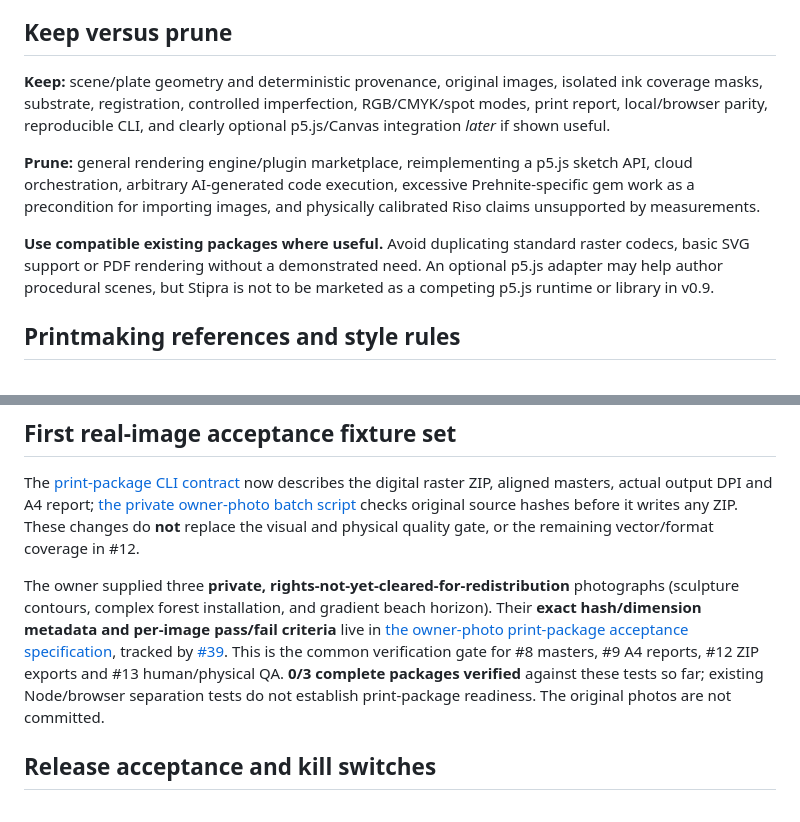
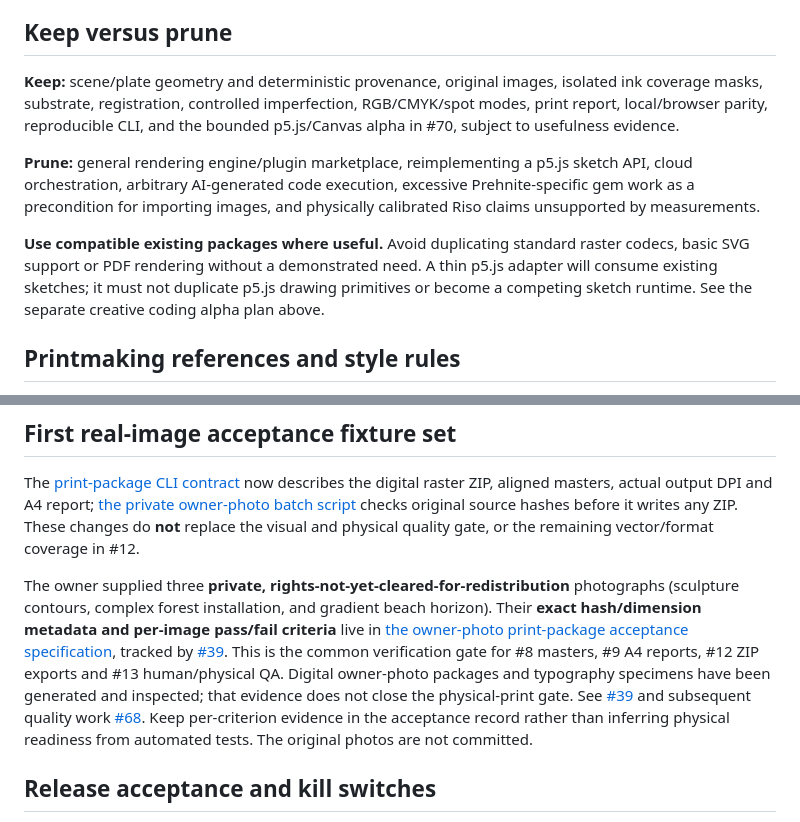
Before and after one commit to yigit-denktas/stipra, a Markdown page: ROADMAP.md, 2 parts joined by grey strips. Rendered like a GitHub page.

```diff
--- a/ROADMAP.md
+++ b/ROADMAP.md
@@ -43,11 +53,11 @@ The attached sample showing alternative Riso color separations is the visual ben
 
 ## Keep versus prune
 
-**Keep:** scene/plate geometry and deterministic provenance, original images, isolated ink coverage masks, substrate, registration, controlled imperfection, RGB/CMYK/spot modes, print report, local/browser parity, reproducible CLI, and clearly optional p5.js/Canvas integration *later* if shown useful.
+**Keep:** scene/plate geometry and deterministic provenance, original images, isolated ink coverage masks, substrate, registration, controlled imperfection, RGB/CMYK/spot modes, print report, local/browser parity, reproducible CLI, and the bounded p5.js/Canvas alpha in #70, subject to usefulness evidence.
 
 **Prune:** general rendering engine/plugin marketplace, reimplementing a p5.js sketch API, cloud orchestration, arbitrary AI-generated code execution, excessive Prehnite-specific gem work as a precondition for importing images, and physically calibrated Riso claims unsupported by measurements.
 
-**Use compatible existing packages where useful.** Avoid duplicating standard raster codecs, basic SVG support or PDF rendering without a demonstrated need. An optional p5.js adapter may help author procedural scenes, but Stipra is not to be marketed as a competing p5.js runtime or library in v0.9.
+**Use compatible existing packages where useful.** Avoid duplicating standard raster codecs, basic SVG support or PDF rendering without a demonstrated need. A thin p5.js adapter will consume existing sketches; it must not duplicate p5.js drawing primitives or become a competing sketch runtime. See the separate creative coding alpha plan above.
 
 ## Printmaking references and style rules
 
@@ -62,7 +72,7 @@ The [three-font controlled identity study](docs/BRAND-IDENTITY-STUDY-v2.md) test
 The [print-package CLI contract](docs/PRINT-PACKAGE-v1.md) now describes the digital raster ZIP, aligned masters, actual output DPI and A4 report; [the private owner-photo batch script](scripts/owner-photo-batch.js) checks original source hashes before it writes any ZIP. These changes do **not** replace the visual and physical quality gate, or the remaining vector/format coverage in #12.
 
 
-The owner supplied three **private, rights-not-yet-cleared-for-redistribution** photographs (sculpture contours, complex forest installation, and gradient beach horizon). Their **exact hash/dimension metadata and per-image pass/fail criteria** live in [the owner-photo print-package acceptance specification](docs/PRINT-PACKAGE-ACCEPTANCE.md), tracked by [#39](https://github.com/yigit-denktas/stipra/issues/39). This is the common verification gate for #8 masters, #9 A4 reports, #12 ZIP exports and #13 human/physical QA. **0/3 complete packages verified** against these tests so far; existing Node/browser separation tests do not establish print-package readiness. The original photos are not committed.
+The owner supplied three **private, rights-not-yet-cleared-for-redistribution** photographs (sculpture contours, complex forest installation, and gradient beach horizon). Their **exact hash/dimension metadata and per-image pass/fail criteria** live in [the owner-photo print-package acceptance specification](docs/PRINT-PACKAGE-ACCEPTANCE.md), tracked by [#39](https://github.com/yigit-denktas/stipra/issues/39). This is the common verification gate for #8 masters, #9 A4 reports, #12 ZIP exports and #13 human/physical QA. Digital owner-photo packages and typography specimens have been generated and inspected; that evidence does not close the physical-print gate. See [#39](https://github.com/yigit-denktas/stipra/issues/39) and subsequent quality work [#68](https://github.com/yigit-denktas/stipra/pull/68). Keep per-criterion evidence in the acceptance record rather than inferring physical readiness from automated tests. The original photos are not committed.
 
 ## Release acceptance and kill switches
 
```
Also changed, not shown: other parts of ROADMAP.md (+18 -8 lines), docs/CREATIVE-CODING-LIBRARY.md (added, +58 -0 lines).
